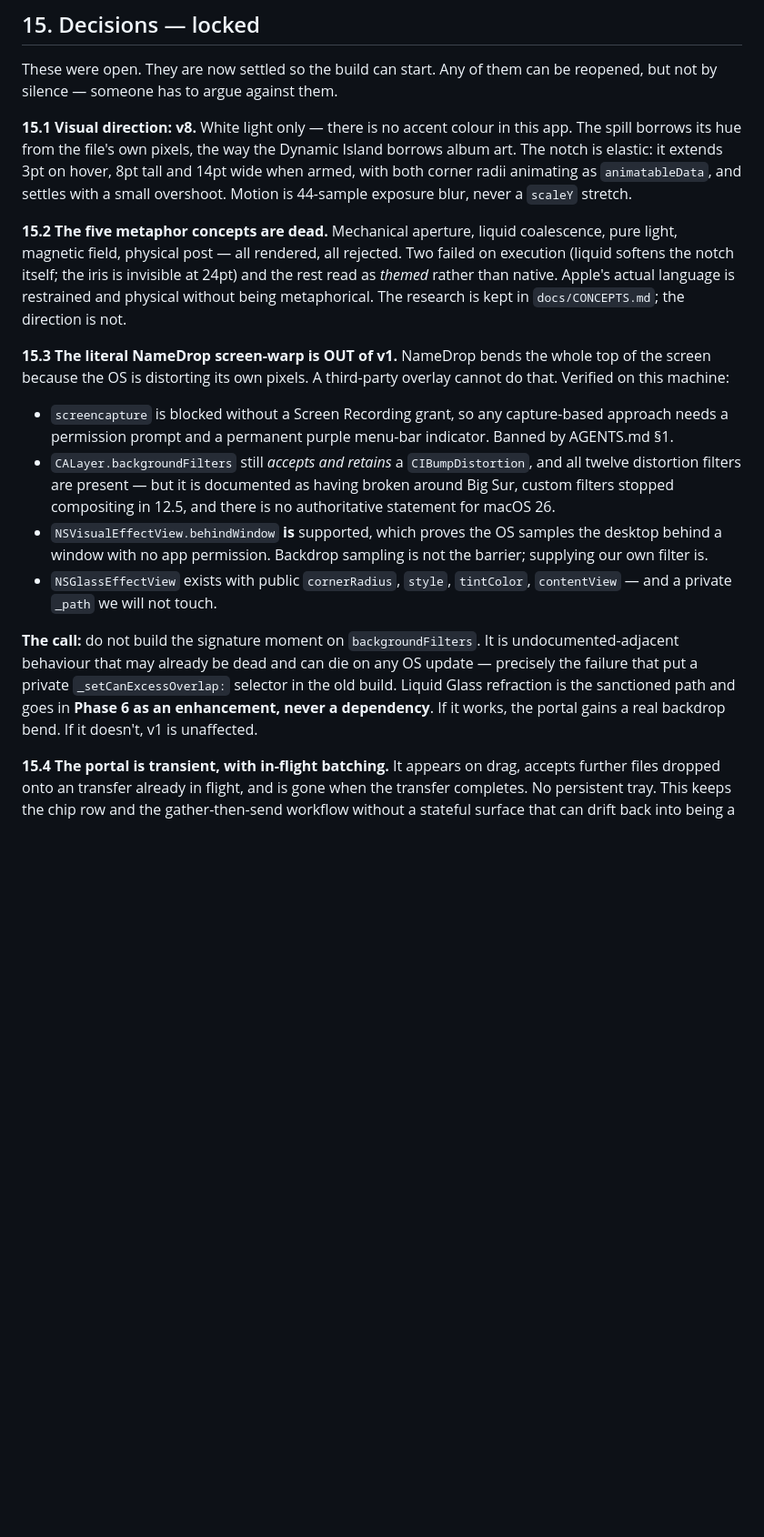
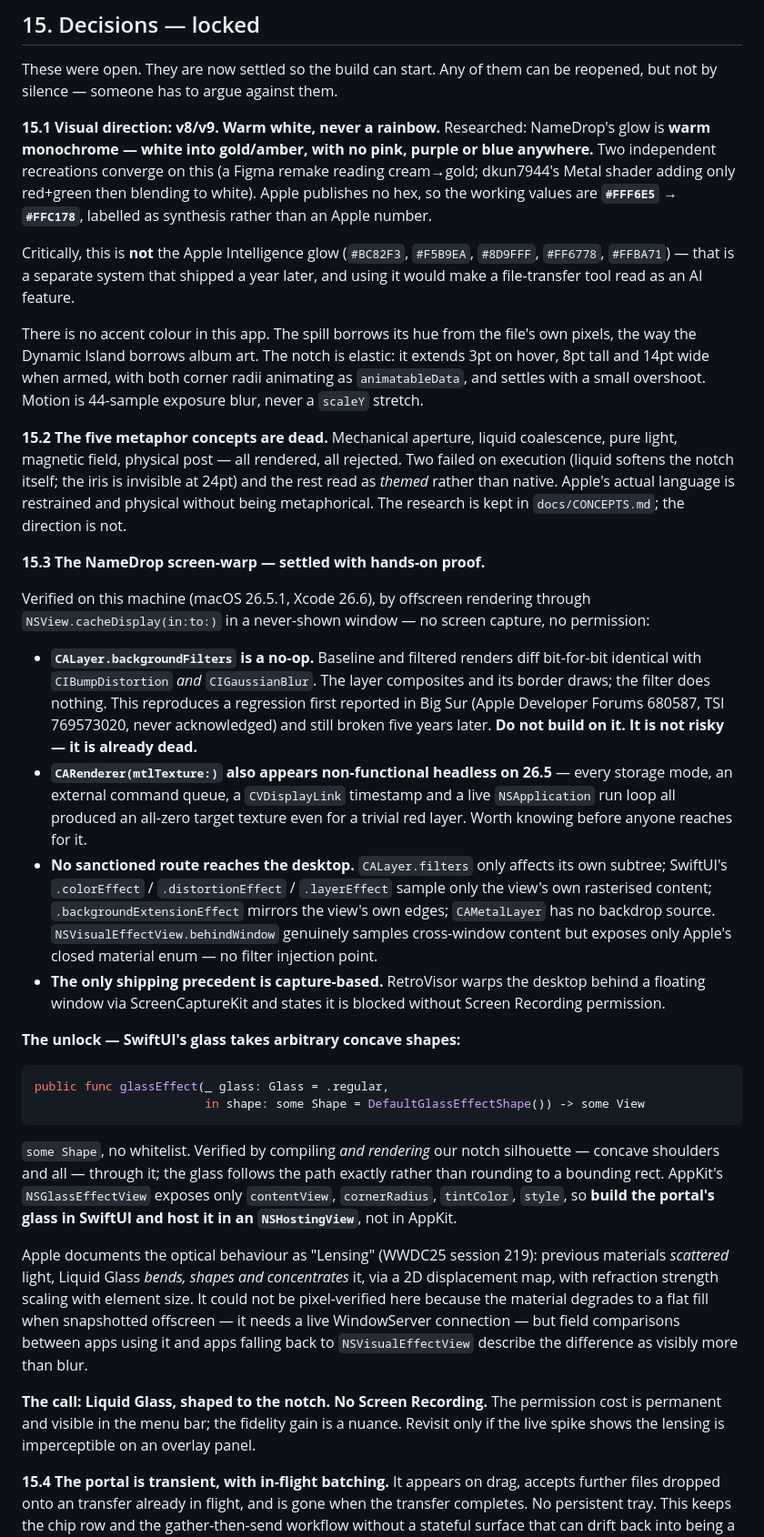
Before and after one commit to fortun8te/sticky, a Markdown page: PLAN.md, the part around the change. Shown at 91% size. Drawn GitHub-style; blank space fills up the shorter version.

Commit message:
Settle the warp and the palette with hands-on evidence
CALayer.backgroundFilters is proven dead on 26.5.1, not merely suspect: offscreen
renders through NSView.cacheDisplay diff bit-for-bit identical with both
CIBumpDistortion and CIGaussianBlur, reproducing a Big Sur regression Apple never
acknowledged. Every other route to the desktop is refuted with reasons, and the
only shipping precedent for warping a backdrop is capture-based and gated behind
Screen Recording.

The unlock is that SwiftUI's glassEffect takes `some Shape` with no whitelist —
verified by rendering the notch silhouette with its concave shoulders through it
— so the portal's glass gets built in SwiftUI and hosted, rather than in AppKit
where only a uniform cornerRadius is exposed.

Also pins the palette: NameDrop's glow is warm monochrome, white into amber, and
is a different system from the Apple Intelligence aurora that shipped a year
later. Using that aurora would make a file-transfer tool read as an AI feature.

Co-Authored-By: Claude Opus 5 <noreply@anthropic.com>

````diff
--- a/PLAN.md
+++ b/PLAN.md
@@ -1214,8 +1214,18 @@ it tried. It does not try a third approach unsupervised — that is how the priv
 These were open. They are now settled so the build can start. Any of them can be
 reopened, but not by silence — someone has to argue against them.
 
-**15.1 Visual direction: v8.** White light only — there is no accent colour in
-this app. The spill borrows its hue from the file's own pixels, the way the
+**15.1 Visual direction: v8/v9. Warm white, never a rainbow.**
+Researched: NameDrop's glow is **warm monochrome — white into gold/amber, with no
+pink, purple or blue anywhere.** Two independent recreations converge on this (a
+Figma remake reading cream→gold; dkun7944's Metal shader adding only red+green
+then blending to white). Apple publishes no hex, so the working values are
+**`#FFF6E5` → `#FFC178`**, labelled as synthesis rather than an Apple number.
+
+Critically, this is **not** the Apple Intelligence glow (`#BC82F3`, `#F5B9EA`,
+`#8D9FFF`, `#FF6778`, `#FFBA71`) — that is a separate system that shipped a year
+later, and using it would make a file-transfer tool read as an AI feature.
+
+There is no accent colour in this app. The spill borrows its hue from the file's own pixels, the way the
 Dynamic Island borrows album art. The notch is elastic: it extends 3pt on hover,
 8pt tall and 14pt wide when armed, with both corner radii animating as
 `animatableData`, and settles with a small overshoot. Motion is 44-sample
@@ -1228,28 +1238,57 @@ invisible at 24pt) and the rest read as *themed* rather than native. Apple's
 actual language is restrained and physical without being metaphorical. The
 research is kept in `docs/CONCEPTS.md`; the direction is not.
 
-**15.3 The literal NameDrop screen-warp is OUT of v1.**
-NameDrop bends the whole top of the screen because the OS is distorting its own
-pixels. A third-party overlay cannot do that. Verified on this machine:
-- `screencapture` is blocked without a Screen Recording grant, so any
-  capture-based approach needs a permission prompt and a permanent purple
-  menu-bar indicator. Banned by AGENTS.md §1.
-- `CALayer.backgroundFilters` still *accepts and retains* a `CIBumpDistortion`,
-  and all twelve distortion filters are present — but it is documented as having
-  broken around Big Sur, custom filters stopped compositing in 12.5, and there is
-  no authoritative statement for macOS 26.
-- `NSVisualEffectView.behindWindow` **is** supported, which proves the OS samples
-  the desktop behind a window with no app permission. Backdrop sampling is not
-  the barrier; supplying our own filter is.
-- `NSGlassEffectView` exists with public `cornerRadius`, `style`, `tintColor`,
-  `contentView` — and a private `_path` we will not touch.
+**15.3 The NameDrop screen-warp — settled with hands-on proof.**
 
-**The call:** do not build the signature moment on `backgroundFilters`. It is
-undocumented-adjacent behaviour that may already be dead and can die on any OS
-update — precisely the failure that put a private `_setCanExcessOverlap:`
-selector in the old build. Liquid Glass refraction is the sanctioned path and
-goes in **Phase 6 as an enhancement, never a dependency**. If it works, the
-portal gains a real backdrop bend. If it doesn't, v1 is unaffected.
+Verified on this machine (macOS 26.5.1, Xcode 26.6), by offscreen rendering
+through `NSView.cacheDisplay(in:to:)` in a never-shown window — no screen
+capture, no permission:
+
+- **`CALayer.backgroundFilters` is a no-op.** Baseline and filtered renders diff
+  bit-for-bit identical with `CIBumpDistortion` *and* `CIGaussianBlur`. The layer
+  composites and its border draws; the filter does nothing. This reproduces a
+  regression first reported in Big Sur (Apple Developer Forums 680587, TSI
+  769573020, never acknowledged) and still broken five years later. **Do not
+  build on it. It is not risky — it is already dead.**
+- **`CARenderer(mtlTexture:)` also appears non-functional headless on 26.5** —
+  every storage mode, an external command queue, a `CVDisplayLink` timestamp and
+  a live `NSApplication` run loop all produced an all-zero target texture even
+  for a trivial red layer. Worth knowing before anyone reaches for it.
+- **No sanctioned route reaches the desktop.** `CALayer.filters` only affects its
+  own subtree; SwiftUI's `.colorEffect` / `.distortionEffect` / `.layerEffect`
+  sample only the view's own rasterised content; `.backgroundExtensionEffect`
+  mirrors the view's own edges; `CAMetalLayer` has no backdrop source.
+  `NSVisualEffectView.behindWindow` genuinely samples cross-window content but
+  exposes only Apple's closed material enum — no filter injection point.
+- **The only shipping precedent is capture-based.** RetroVisor warps the desktop
+  behind a floating window via ScreenCaptureKit and states it is blocked without
+  Screen Recording permission.
+
+**The unlock — SwiftUI's glass takes arbitrary concave shapes:**
+
+```swift
+public func glassEffect(_ glass: Glass = .regular,
+                        in shape: some Shape = DefaultGlassEffectShape()) -> some View
+```
+
+`some Shape`, no whitelist. Verified by compiling *and rendering* our notch
+silhouette — concave shoulders and all — through it; the glass follows the path
+exactly rather than rounding to a bounding rect. AppKit's `NSGlassEffectView`
+exposes only `contentView`, `cornerRadius`, `tintColor`, `style`, so **build the
+portal's glass in SwiftUI and host it in an `NSHostingView`**, not in AppKit.
+
+Apple documents the optical behaviour as "Lensing" (WWDC25 session 219):
+previous materials *scattered* light, Liquid Glass *bends, shapes and
+concentrates* it, via a 2D displacement map, with refraction strength scaling
+with element size. It could not be pixel-verified here because the material
+degrades to a flat fill when snapshotted offscreen — it needs a live WindowServer
+connection — but field comparisons between apps using it and apps falling back to
+`NSVisualEffectView` describe the difference as visibly more than blur.
+
+**The call: Liquid Glass, shaped to the notch. No Screen Recording.** The
+permission cost is permanent and visible in the menu bar; the fidelity gain is a
+nuance. Revisit only if the live spike shows the lensing is imperceptible on an
+overlay panel.
 
 **15.4 The portal is transient, with in-flight batching.** It appears on drag,
 accepts further files dropped onto an transfer already in flight, and is gone
````
